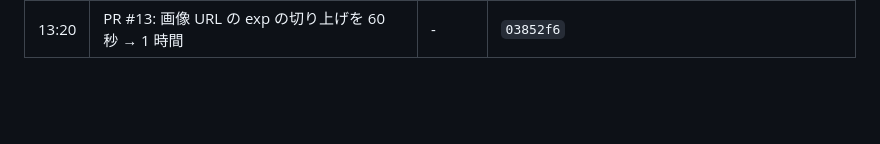
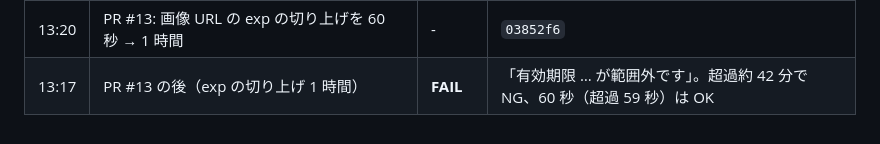
Before and after one commit to hassaku63/isucon2026, a Markdown page: docs/log.md, the part around the change. GitHub-like rendering; blank space fills up the shorter version.

Commit message:
Log: #13 failed (exp out of range)
Co-Authored-By: Claude Opus 5.5 <noreply@anthropic.com>

```diff
--- a/docs/log.md
+++ b/docs/log.md
@@ -19,3 +19,4 @@
 | 13:10 | PR #12: 投稿時の posting_windows の行ロックを FOR UPDATE → FOR SHARE（#7） | - | `8d8e877` |
 | 13:08 | PR #12 の後（投稿のロックを FOR SHARE） | 16563 | pass。スコアは横ばい（前回 16891）。europe/america の投稿 3.8/2.4→1.7/1.6 秒、posting_windows のロック 309→1.3 秒。asia の参加者が 132 人に増え、asia1 の CPU が足りない（グランプリ通過 22/131） |
 | 13:20 | PR #13: 画像 URL の exp の切り上げを 60 秒 → 1 時間 | - | `03852f6` |
+| 13:17 | PR #13 の後（exp の切り上げ 1 時間） | **FAIL** | 「有効期限 … が範囲外です」。超過約 42 分で NG、60 秒（超過 59 秒）は OK |
```
